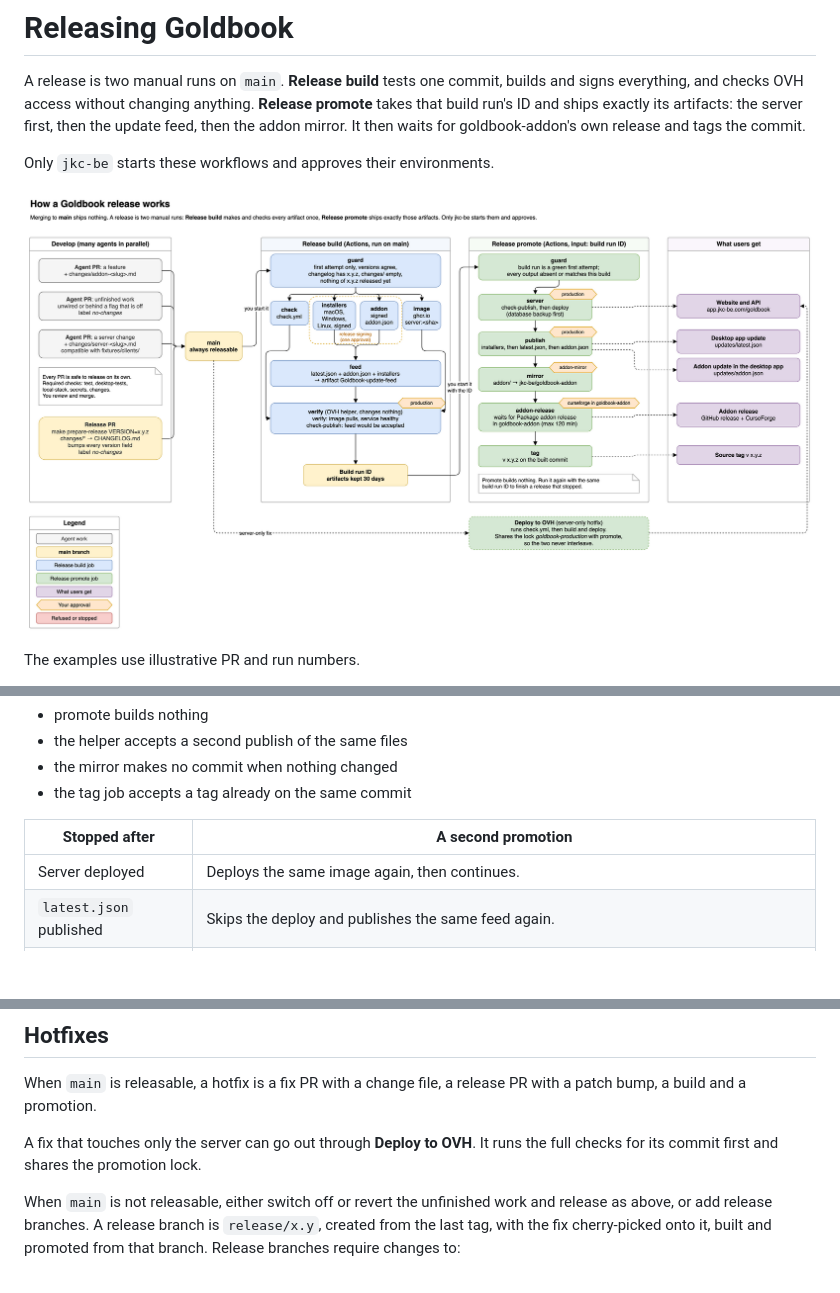
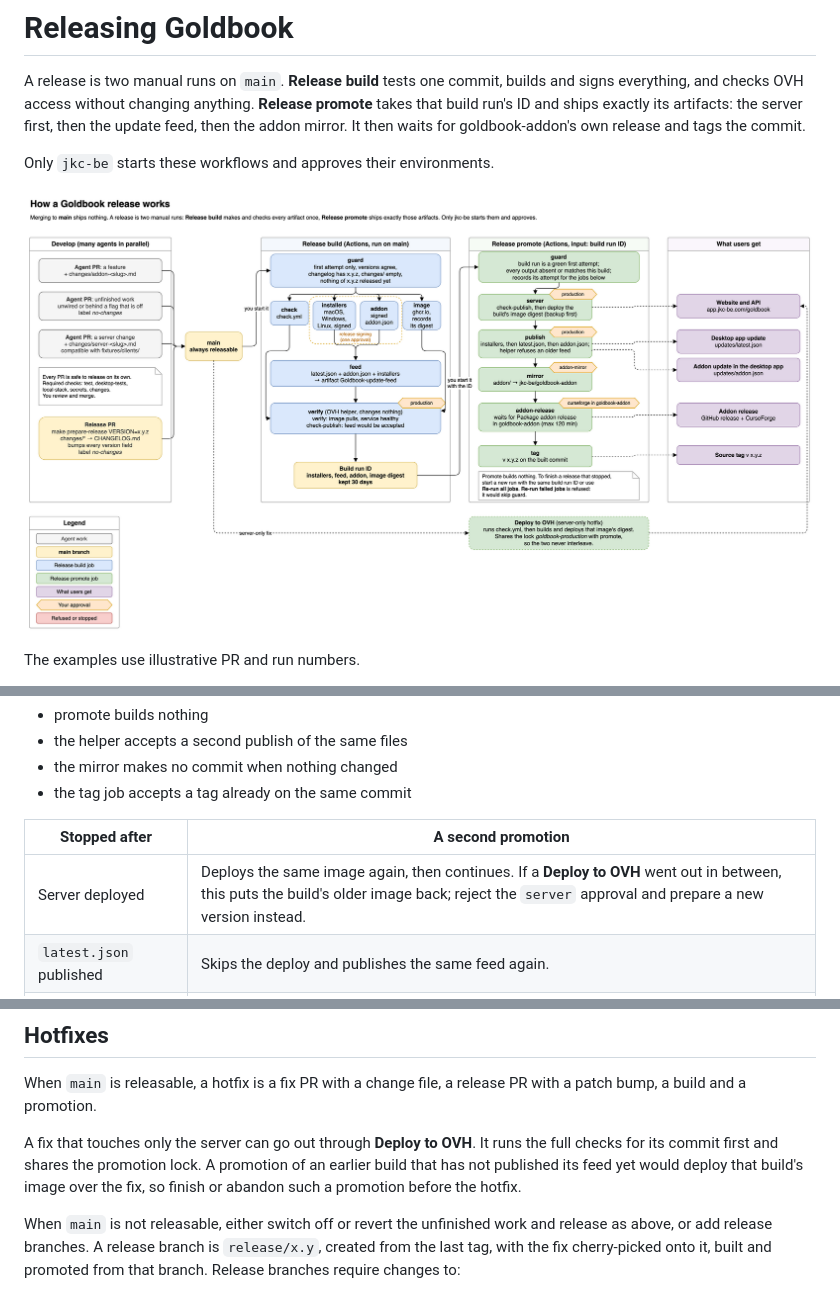
Before and after one commit to jkc-be/goldbook, a Markdown page: docs/releasing.md, 3 parts joined by grey strips. GitHub-like rendering; pictures changed too: docs/release-flow/overview.png; blank space fills up the shorter version.

Commit message:
Update release flow diagrams for the image digest and the rerun refusal
The overview shows the build recording the image digest, promote deploying
that digest, guard recording its attempt and the helper refusing an older
feed. The stops page gains example E, Re-run failed jobs refused. The hotfix
page shows Deploy to OVH deploying its recorded digest. releasing.md warns
that re-promoting before the feed is published can replace a server hotfix.

Co-Authored-By: Claude Opus 5.5 <noreply@anthropic.com>

```diff
--- a/docs/releasing.md
+++ b/docs/releasing.md
@@ -146,7 +146,7 @@ stopped promote run and choose **Re-run all jobs**. Both are safe:
 
 | Stopped after | A second promotion |
 | --- | --- |
-| Server deployed | Deploys the same image again, then continues. |
+| Server deployed | Deploys the same image again, then continues. If a **Deploy to OVH** went out in between, this puts the build's older image back; reject the `server` approval and prepare a new version instead. |
 | `latest.json` published | Skips the deploy and publishes the same feed again. |
 | Both manifests published | Skips the deploy, publishes again and mirrors. |
 | Mirror pushed | Finds HEAD already holding the revision and waits for its run. |
@@ -211,6 +211,9 @@ PR with a patch bump, a build and a promotion.
 
 A fix that touches only the server can go out through **Deploy to OVH**. It
 runs the full checks for its commit first and shares the promotion lock.
+A promotion of an earlier build that has not published its feed yet would
+deploy that build's image over the fix, so finish or abandon such a promotion
+before the hotfix.
 
 When `main` is not releasable, either switch off or revert the unfinished work
 and release as above, or add release branches. A release branch is
```
Also changed, not shown: docs/release-flow/example-hotfixes.png, docs/release-flow/example-stops.png, 1 other file.
